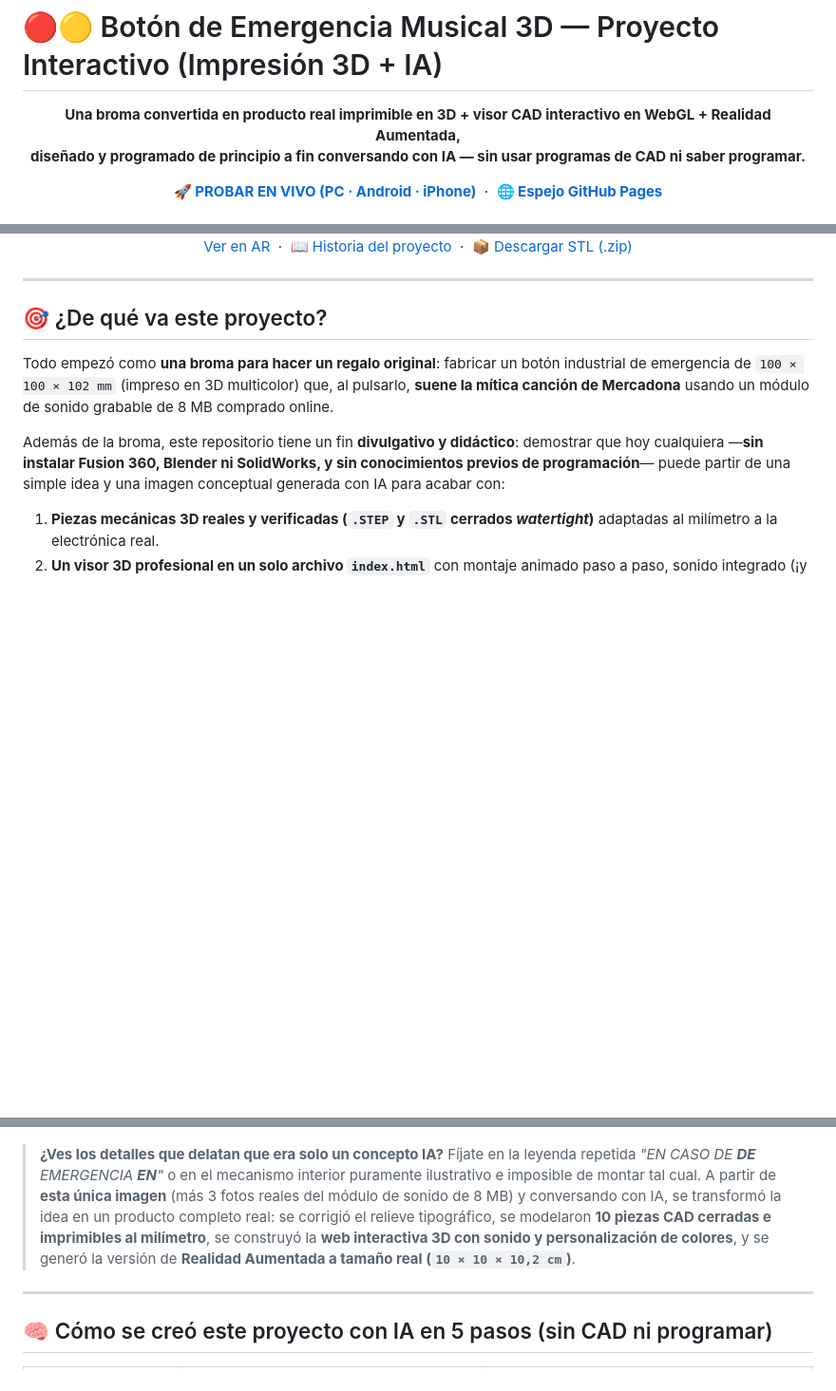
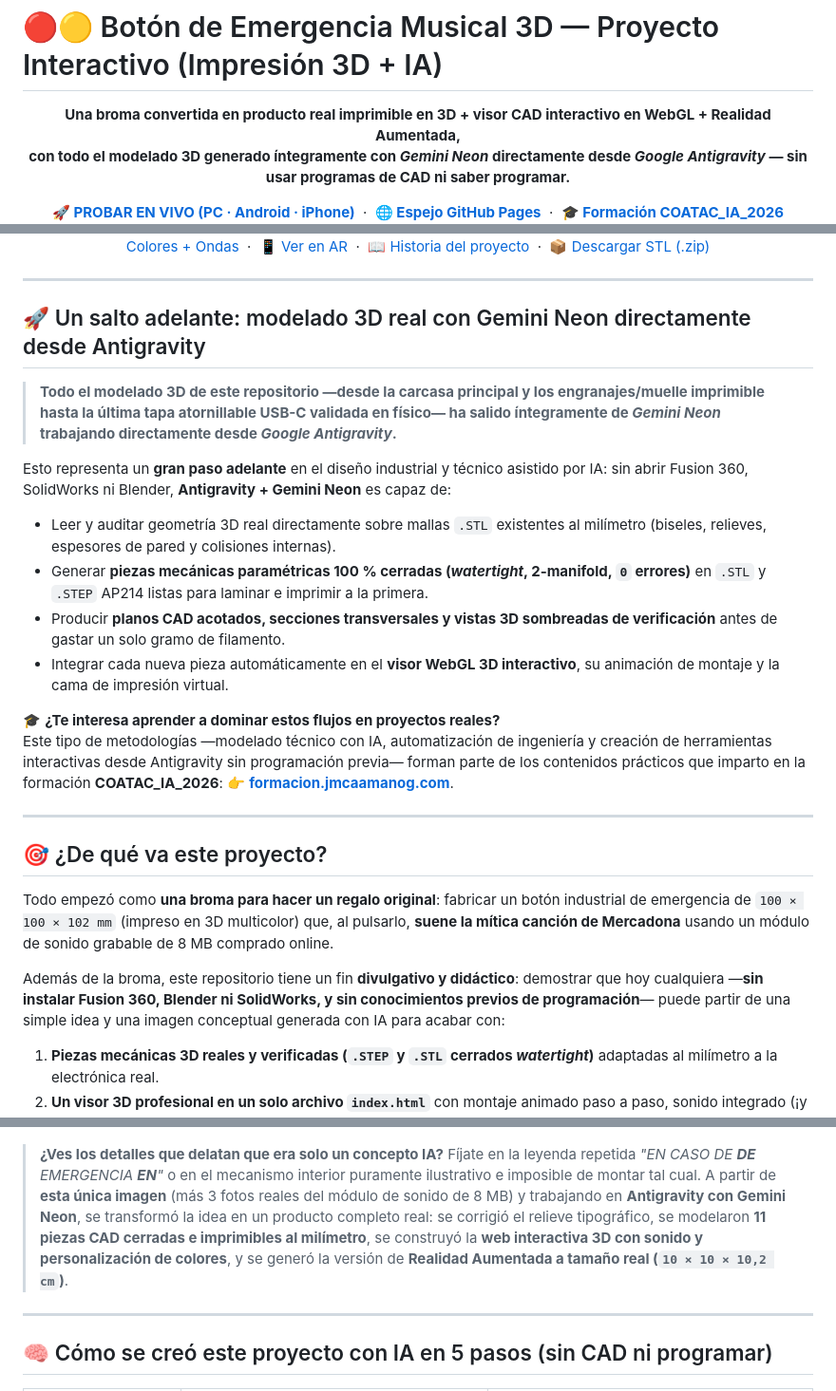
Before and after one commit to jmcaamanog/BOTON_3D_INTERACTIVO, a Markdown page: README.md, 3 parts joined by grey strips. Shown at 95% size. Drawn GitHub-style; blank space fills up the shorter version.

```diff
--- a/README.md
+++ b/README.md
@@ -2,7 +2,7 @@
 
 <p align="center">
   <strong>Una broma convertida en producto real imprimible en 3D + visor CAD interactivo en WebGL + Realidad Aumentada,<br/>
-  diseñado y programado de principio a fin conversando con IA — sin usar programas de CAD ni saber programar.</strong>
+  con todo el modelado 3D generado íntegramente con <em>Gemini Neon</em> directamente desde <em>Google Antigravity</em> — sin usar programas de CAD ni saber programar.</strong>
 </p>
 
 <p align="center">
@@ -13,6 +13,10 @@
   <a href="https://jmcaamanog.github.io/BOTON_3D_INTERACTIVO/">
     <strong>🌐 Espejo GitHub Pages</strong>
   </a>
+  &nbsp;·&nbsp;
+  <a href="https://formacion.jmcaamanog.com/">
+    <strong>🎓 Formación COATAC_IA_2026</strong>
+  </a>
   <br/>
   <a href="https://boton-mercadona-3d.netlify.app/?demo=corte">✂️ Corte 3D</a>
   &nbsp;·&nbsp;
@@ -32,6 +38,21 @@
   &nbsp;·&nbsp;
   <a href="./stl.zip">📦 Descargar STL (.zip)</a>
 </p>
+
+---
+
+## 🚀 Un salto adelante: modelado 3D real con Gemini Neon directamente desde Antigravity
+
+> **Todo el modelado 3D de este repositorio —desde la carcasa principal y los engranajes/muelle imprimible hasta la última tapa atornillable USB-C validada en físico— ha salido íntegramente de _Gemini Neon_ trabajando directamente desde _Google Antigravity_.**
+
+Esto representa un **gran paso adelante** en el diseño industrial y técnico asistido por IA: sin abrir Fusion 360, SolidWorks ni Blender, **Antigravity + Gemini Neon** es capaz de:
+- Leer y auditar geometría 3D real directamente sobre mallas `.STL` existentes al milímetro (biseles, relieves, espesores de pared y colisiones internas).
+- Generar **piezas mecánicas paramétricas 100 % cerradas (*watertight*, 2-manifold, `0` errores)** en `.STL` y `.STEP` AP214 listas para laminar e imprimir a la primera.
+- Producir **planos CAD acotados, secciones transversales y vistas 3D sombreadas de verificación** antes de gastar un solo gramo de filamento.
+- Integrar cada nueva pieza automáticamente en el **visor WebGL 3D interactivo**, su animación de montaje y la cama de impresión virtual.
+
+🎓 **¿Te interesa aprender a dominar estos flujos en proyectos reales?**
+Este tipo de metodologías —modelado técnico con IA, automatización de ingeniería y creación de herramientas interactivas desde Antigravity sin programación previa— forman parte de los contenidos prácticos que imparto en la formación **COATAC_IA_2026**: 👉 **[formacion.jmcaamanog.com](https://formacion.jmcaamanog.com/)**.
 
 ---
 
@@ -54,7 +75,7 @@ Antes de existir una sola pieza 3D, un solo archivo `.STL` o una sola línea de
 </p>
 
 > **¿Ves los detalles que delatan que era solo un concepto IA?** Fíjate en la leyenda repetida *"EN CASO DE **DE** EMERGENCIA **EN**"* o en el mecanismo interior puramente ilustrativo e imposible de montar tal cual.
-> A partir de **esta única imagen** (más 3 fotos reales del módulo de sonido de 8 MB) y conversando con IA, se transformó la idea en un producto completo real: se corrigió el relieve tipográfico, se modelaron **10 piezas CAD cerradas e imprimibles al milímetro**, se construyó la **web interactiva 3D con sonido y personalización de colores**, y se generó la versión de **Realidad Aumentada a tamaño real (`10 × 10 × 10,2 cm`)**.
+> A partir de **esta única imagen** (más 3 fotos reales del módulo de sonido de 8 MB) y trabajando en **Antigravity con Gemini Neon**, se transformó la idea en un producto completo real: se corrigió el relieve tipográfico, se modelaron **11 piezas CAD cerradas e imprimibles al milímetro**, se construyó la **web interactiva 3D con sonido y personalización de colores**, y se generó la versión de **Realidad Aumentada a tamaño real (`10 × 10 × 10,2 cm`)**.
 
 ---
 
```
Also changed, not shown: other parts of README.md (+26 -7 lines), GUIA_PROYECTO.md (+14 -9 lines), capturas/12_tapa_usb_plano_cad.png (added), capturas/13_tapa_usb_vistas_3d.png (added), 4 other files.
